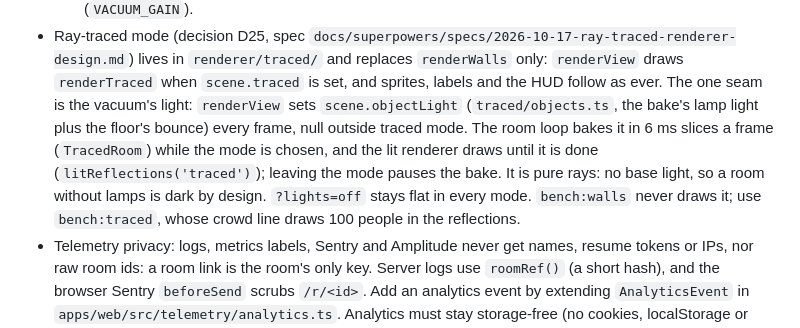
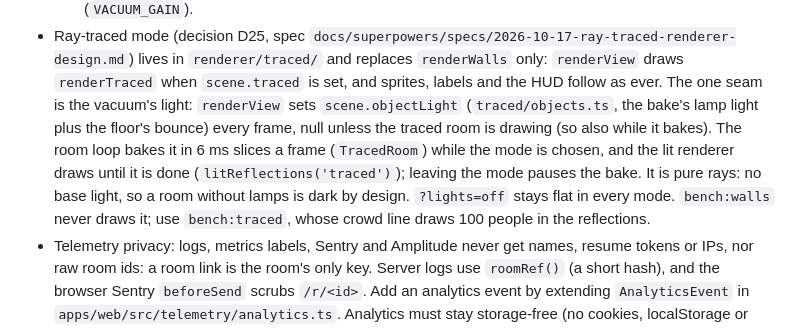
Before and after one commit to pyldin601/zoom3d, a Markdown page: AGENTS.md, the part around the change. Rendered like a GitHub page.

```diff
--- a/AGENTS.md
+++ b/AGENTS.md
@@ -171,10 +171,10 @@ scripts/smoke-image.sh server|web IMG  # smoke-test a built image (CI runs this
 - Ray-traced mode (decision D25, spec `docs/superpowers/specs/2026-10-17-ray-traced-renderer-design.md`) lives in
   `renderer/traced/` and replaces `renderWalls` only: `renderView` draws `renderTraced` when `scene.traced` is set, and
   sprites, labels and the HUD follow as ever. The one seam is the vacuum's light: `renderView` sets `scene.objectLight`
-  (`traced/objects.ts`, the bake's lamp light plus the floor's bounce) every frame, null outside traced mode. The room
-  loop bakes it in 6 ms slices a frame (`TracedRoom`) while the mode is chosen, and the lit renderer draws until it is
-  done (`litReflections('traced')`); leaving the mode pauses the bake. It is pure rays: no base light, so a room without
-  lamps is dark by design. `?lights=off` stays flat in every mode. `bench:walls` never draws it; use `bench:traced`,
+  (`traced/objects.ts`, the bake's lamp light plus the floor's bounce) every frame, null unless the traced room is
+  drawing (so also while it bakes). The room loop bakes it in 6 ms slices a frame (`TracedRoom`) while the mode is
+  chosen, and the lit renderer draws until it is done (`litReflections('traced')`); leaving the mode pauses the bake.
+  It is pure rays: no base light, so a room without lamps is dark by design. `?lights=off` stays flat in every mode. `bench:walls` never draws it; use `bench:traced`,
   whose crowd line draws 100 people in the reflections.
 - Telemetry privacy: logs, metrics labels, Sentry and Amplitude never get names, resume tokens or IPs, nor raw room
   ids: a room link is the room's only key. Server logs use `roomRef()` (a short hash), and the browser Sentry
```
Also changed, not shown: docs/open-decisions.md (+2 -2 lines), 1 other file.
